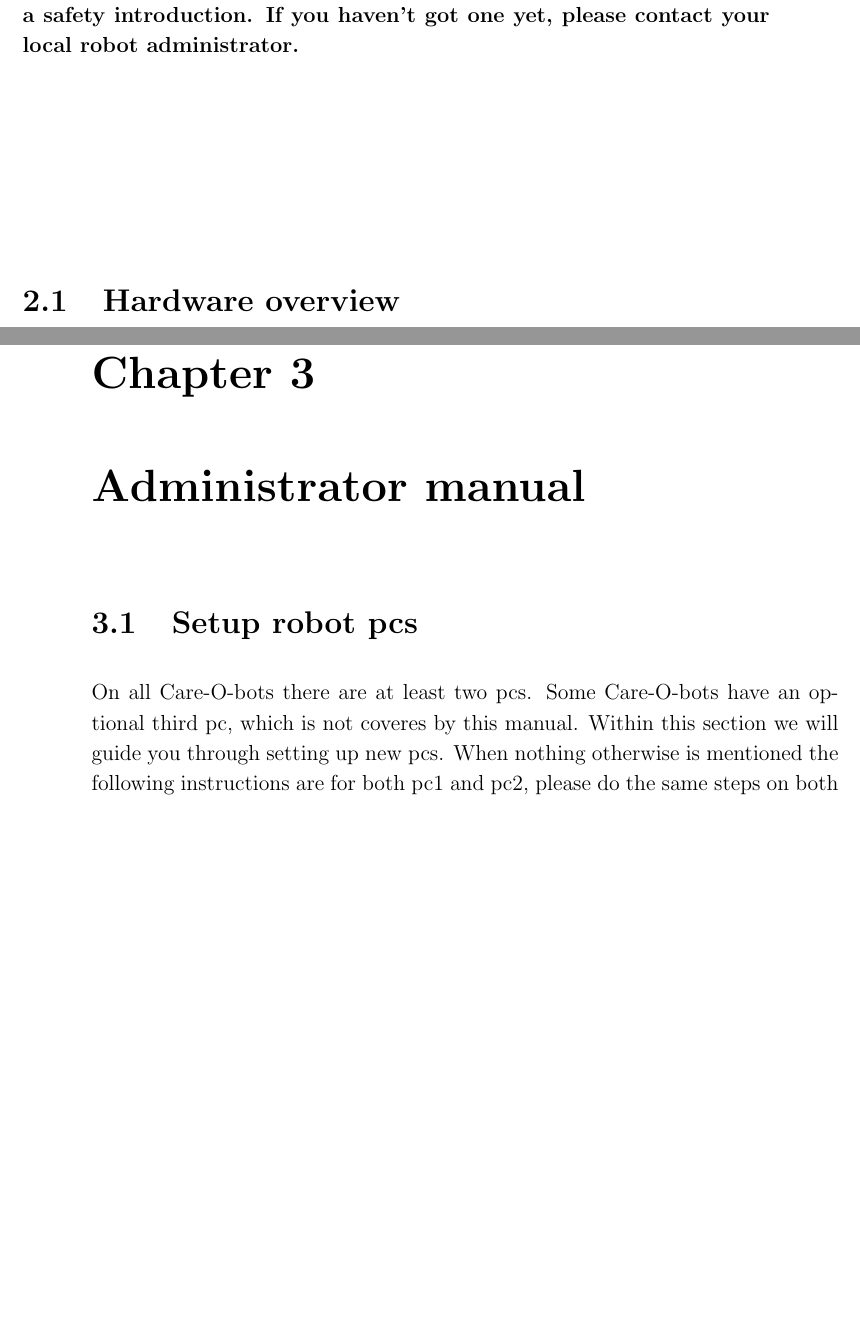
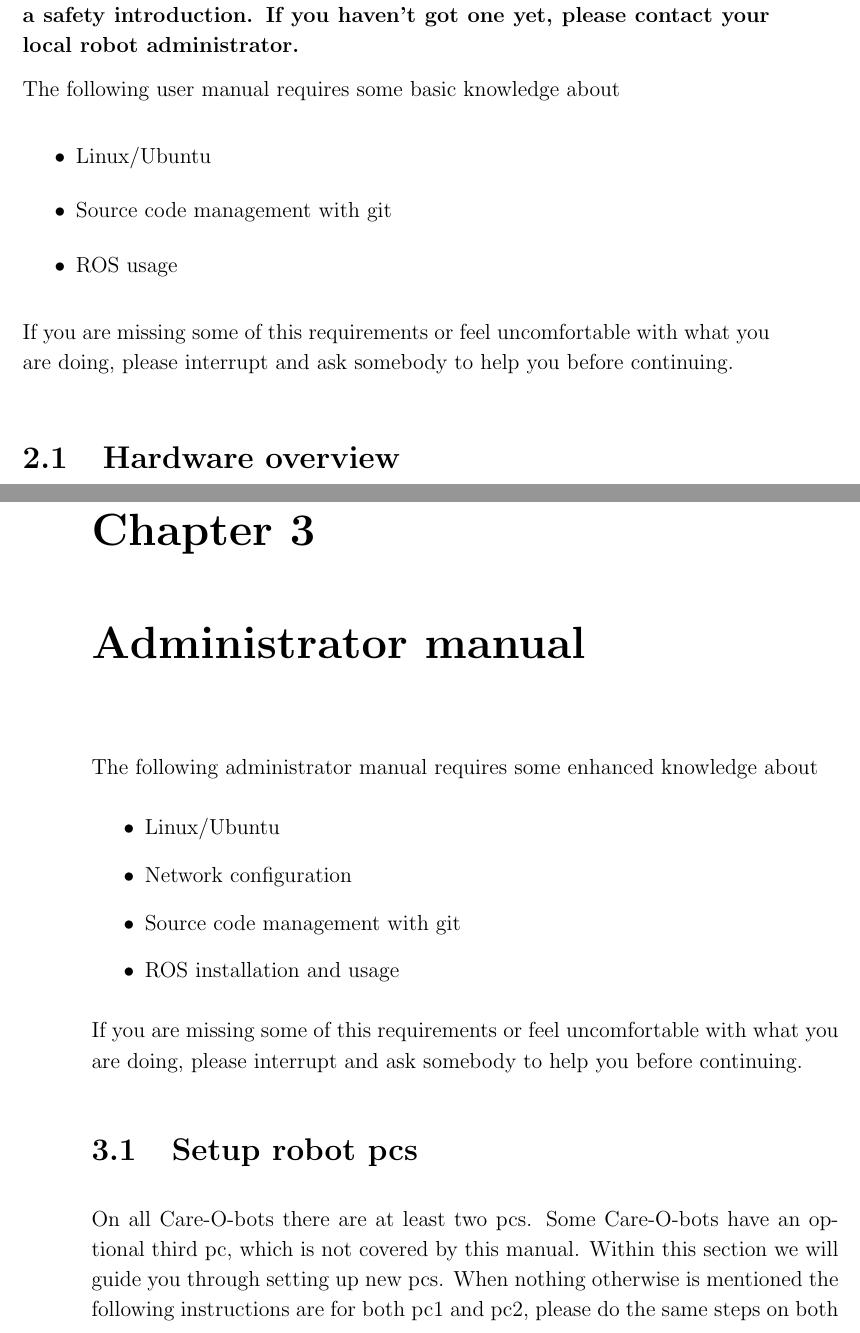
Before and after one commit to ipa320/setup, a LaTeX document (manual/Care-O-bot_manual.tex, which reads manual/Administrator_manual.tex, manual/User_manual.tex): two parts of pages 10 and 21 of 38, joined at a grey line, cut so that both start at the same text, the shorter picture padded with empty space. Compiled offline with pdfLaTeX.

Commit message:
add prerequisists

```diff
--- a/manual/Administrator_manual.tex
+++ b/manual/Administrator_manual.tex
@@ -1,11 +1,19 @@
-
 \chapter{Administrator manual}
 \label{chap:admin}
+
+The following administrator manual requires some enhanced knowledge about
+\begin{itemize}
+\item Linux/Ubuntu
+\item Network configuration
+\item Source code management with git
+\item ROS installation and usage
+\end{itemize}
+If you are missing some of this requirements or feel uncomfortable with what you are doing, please interrupt and ask somebody to help you before continuing.
 
 %#################################################################################################
 \section{Setup robot pcs}
 %#################################################################################################
-On all Care-O-bots there are at least two pcs. Some Care-O-bots have an optional third pc, which is not coveres by this manual. Within this section we will guide you through setting up new pcs. When nothing otherwise is mentioned the following instructions are for both pc1 and pc2, please do the same steps on both pcs.
+On all Care-O-bots there are at least two pcs. Some Care-O-bots have an optional third pc, which is not covered by this manual. Within this section we will guide you through setting up new pcs. When nothing otherwise is mentioned the following instructions are for both pc1 and pc2, please do the same steps on both pcs.
 
 To pc1 all actuators are connected, sensors are connected both, to pc1 and pc2. All camera sensors are connected to pc2, whereas all other sensors like e.g. laser scanners are connected to pc1. By default pc3 is not connected to any hardware and therefore can be used as additional computing power.
 
--- a/manual/User_manual.tex
+++ b/manual/User_manual.tex
@@ -2,6 +2,14 @@
 \label{chap:user}
 
 {\colorbox{red}{\textbf{NOTE:}}}\textbf{ Before you start working with the robot you have to attend a safety introduction. If you haven't got one yet, please contact your local robot administrator.}
+
+The following user manual requires some basic knowledge about
+\begin{itemize}
+\item Linux/Ubuntu
+\item Source code management with git
+\item ROS usage
+\end{itemize}
+If you are missing some of this requirements or feel uncomfortable with what you are doing, please interrupt and ask somebody to help you before continuing.
 
 \section{Hardware overview}
 You can take a look of the technical data of Care-O-Bot on the official web site\footnote{\url{http://www.care-o-bot-research.org/care-o-bot-3/technical-data}} and \footnote{\url{http://www.care-o-bot-research.org/care-o-bot-3/components}}. Also you can see the distribution of the different Care-O-bots at \footnote{\url{http://www.ros.org/wiki/Robots/Care-O-bot/distribution}}.
```
Also changed, not shown: manual/Administrator_manual.tex (2 more changed lines), 1 other file.
